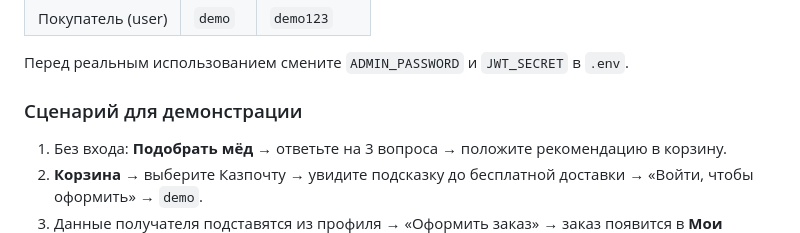
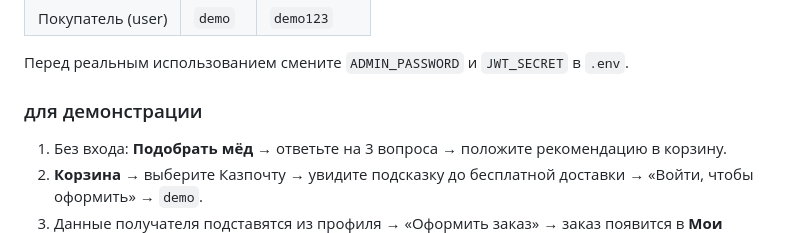
Before and after one commit to rustamizmajlov/lepsinsk-honey, a Markdown page: README.md, the part around the change. Rendered like a GitHub page.

```diff
--- a/README.md
+++ b/README.md
@@ -83,7 +83,7 @@ python run_local.py
 
 Перед реальным использованием смените `ADMIN_PASSWORD` и `JWT_SECRET` в `.env`.
 
-### Сценарий для демонстрации
+### для демонстрации
 
 1. Без входа: **Подобрать мёд** → ответьте на 3 вопроса → положите рекомендацию в корзину.
 2. **Корзина** → выберите Казпочту → увидите подсказку до бесплатной доставки → «Войти, чтобы оформить» → `demo`.
```
